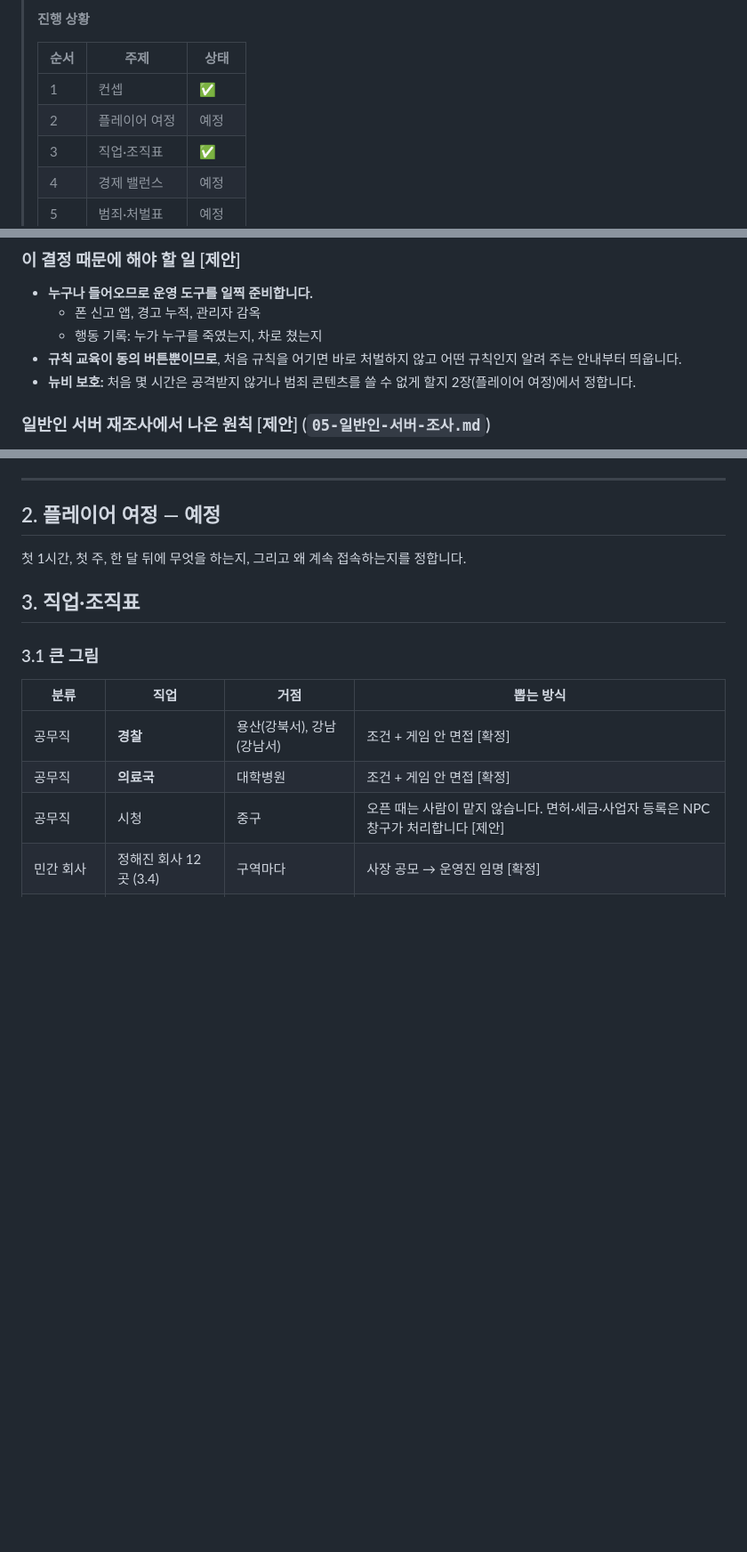
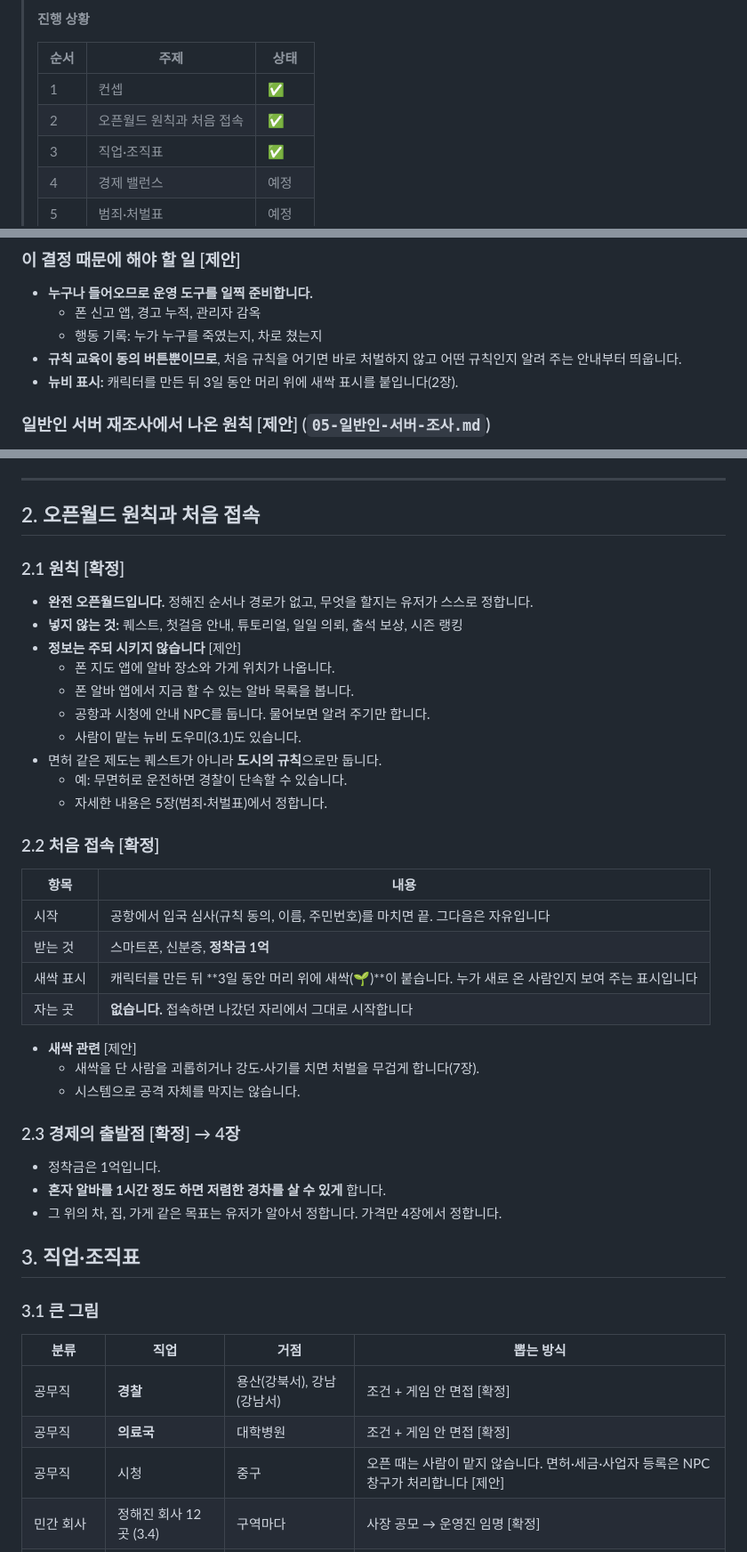
Before and after one commit to obst2580/Junseo, a Markdown page: docs/04-기획서.md, 3 parts joined by grey strips. Shown at 89% size. Drawn GitHub-style; blank space fills up the shorter version.

Commit message:
기획서: 오픈월드 원칙과 처음 접속 확정
- 완전 오픈월드: 퀘스트·튜토리얼·일일 의뢰·출석·시즌 랭킹 없음, 정보만 제공
- 처음 접속: 정착금 1억, 3일 동안 머리 위 새싹 표시, 자는 곳 없음(나간 자리에서 시작)
- 경제 출발점: 혼자 알바 1시간이면 저렴한 경차, 뉴비 렌트카 없음

Co-Authored-By: Claude Opus 5.5 <noreply@anthropic.com>
Claude-Session: https://claude.ai/code/session_01GqrVZseKDpcqBbv4r9gfVw

```diff
--- a/docs/04-기획서.md
+++ b/docs/04-기획서.md
@@ -11,7 +11,7 @@
 > | 순서 | 주제 | 상태 |
 > |---|---|---|
 > | 1 | 컨셉 | ✅ |
-> | 2 | 플레이어 여정 | 예정 |
+> | 2 | 오픈월드 원칙과 처음 접속 | ✅ |
 > | 3 | 직업·조직표 | ✅ |
 > | 4 | 경제 밸런스 | 예정 |
 > | 5 | 범죄·처벌표 | 예정 |
@@ -40,7 +40,7 @@
   - 폰 신고 앱, 경고 누적, 관리자 감옥
   - 행동 기록: 누가 누구를 죽였는지, 차로 쳤는지
 - **규칙 교육이 동의 버튼뿐이므로**, 처음 규칙을 어기면 바로 처벌하지 않고 어떤 규칙인지 알려 주는 안내부터 띄웁니다.
-- **뉴비 보호:** 처음 몇 시간은 공격받지 않거나 범죄 콘텐츠를 쓸 수 없게 할지 2장(플레이어 여정)에서 정합니다.
+- **뉴비 표시:** 캐릭터를 만든 뒤 3일 동안 머리 위에 새싹 표시를 붙입니다(2장).
 
 ### 일반인 서버 재조사에서 나온 원칙 [제안] (`05-일반인-서버-조사.md`)
 - **적은 인원에서도 돌아가게 합니다.**
@@ -56,8 +56,37 @@
 
 ---
 
-## 2. 플레이어 여정 — 예정
-첫 1시간, 첫 주, 한 달 뒤에 무엇을 하는지, 그리고 왜 계속 접속하는지를 정합니다.
+## 2. 오픈월드 원칙과 처음 접속
+
+### 2.1 원칙 [확정]
+- **완전 오픈월드입니다.** 정해진 순서나 경로가 없고, 무엇을 할지는 유저가 스스로 정합니다.
+- **넣지 않는 것:** 퀘스트, 첫걸음 안내, 튜토리얼, 일일 의뢰, 출석 보상, 시즌 랭킹
+- **정보는 주되 시키지 않습니다** [제안]
+  - 폰 지도 앱에 알바 장소와 가게 위치가 나옵니다.
+  - 폰 알바 앱에서 지금 할 수 있는 알바 목록을 봅니다.
+  - 공항과 시청에 안내 NPC를 둡니다. 물어보면 알려 주기만 합니다.
+  - 사람이 맡는 뉴비 도우미(3.1)도 있습니다.
+- 면허 같은 제도는 퀘스트가 아니라 **도시의 규칙**으로만 둡니다.
+  - 예: 무면허로 운전하면 경찰이 단속할 수 있습니다.
+  - 자세한 내용은 5장(범죄·처벌표)에서 정합니다.
+
+### 2.2 처음 접속 [확정]
+
+| 항목 | 내용 |
+|---|---|
+| 시작 | 공항에서 입국 심사(규칙 동의, 이름, 주민번호)를 마치면 끝. 그다음은 자유입니다 |
+| 받는 것 | 스마트폰, 신분증, **정착금 1억** |
+| 새싹 표시 | 캐릭터를 만든 뒤 **3일 동안 머리 위에 새싹(🌱)**이 붙습니다. 누가 새로 온 사람인지 보여 주는 표시입니다 |
+| 자는 곳 | **없습니다.** 접속하면 나갔던 자리에서 그대로 시작합니다 |
+
+- **새싹 관련** [제안]
+  - 새싹을 단 사람을 괴롭히거나 강도·사기를 치면 처벌을 무겁게 합니다(7장).
+  - 시스템으로 공격 자체를 막지는 않습니다.
+
+### 2.3 경제의 출발점 [확정] → 4장
+- 정착금은 1억입니다.
+- **혼자 알바를 1시간 정도 하면 저렴한 경차를 살 수 있게** 합니다.
+- 그 위의 차, 집, 가게 같은 목표는 유저가 알아서 정합니다. 가격만 4장에서 정합니다.
 
 ## 3. 직업·조직표
 
```
Also changed, not shown: other parts of docs/04-기획서.md (+2 -1 lines), docs/02-설계.md (+1 -1 lines).
